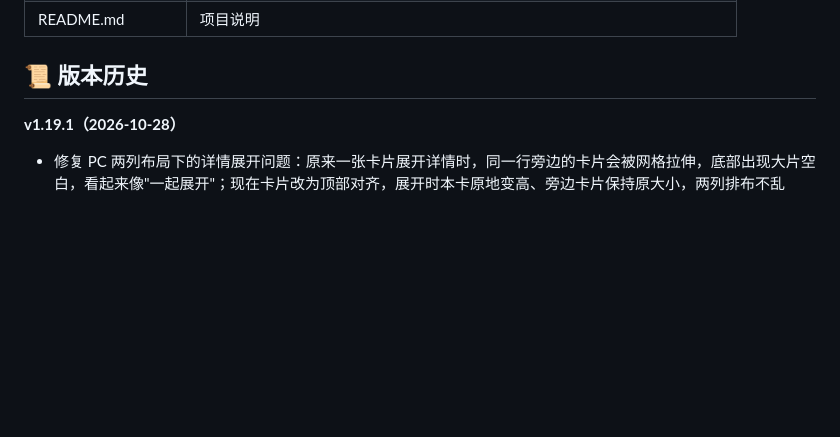
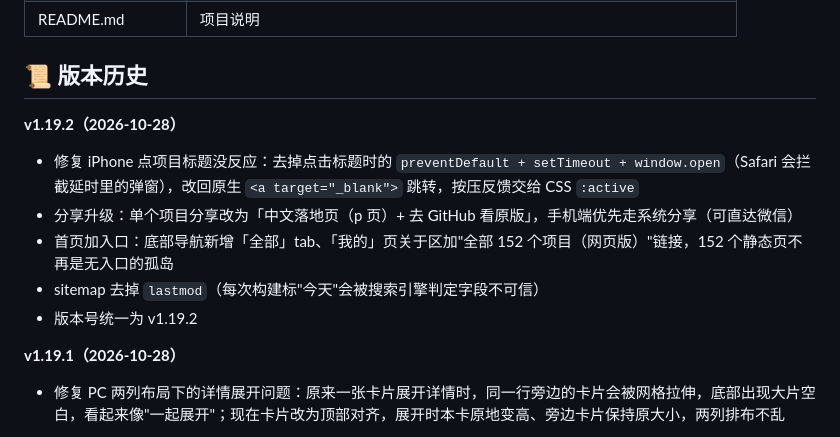
Before and after one commit to P0w3rD1n8/github-cn-finder, a Markdown page: README.md, the part around the change. Drawn GitHub-style; blank space fills up the shorter version.

Commit message:
v1.19.2: iPhone标题跳转修复+分享改p页+首页入口+sitemap去lastmod

```diff
--- a/README.md
+++ b/README.md
@@ -53,6 +53,13 @@
 | README.md | 项目说明 |
 
 ## 📜 版本历史
+
+**v1.19.2（2026-10-28）**
+- 修复 iPhone 点项目标题没反应：去掉点击标题时的 `preventDefault + setTimeout + window.open`（Safari 会拦截延时里的弹窗），改回原生 `<a target="_blank">` 跳转，按压反馈交给 CSS `:active`
+- 分享升级：单个项目分享改为「中文落地页（p 页）+ 去 GitHub 看原版」，手机端优先走系统分享（可直达微信）
+- 首页加入口：底部导航新增「全部」tab、「我的」页关于区加"全部 152 个项目（网页版）"链接，152 个静态页不再是无入口的孤岛
+- sitemap 去掉 `lastmod`（每次构建标"今天"会被搜索引擎判定字段不可信）
+- 版本号统一为 v1.19.2
 
 **v1.19.1（2026-10-28）**
 - 修复 PC 两列布局下的详情展开问题：原来一张卡片展开详情时，同一行旁边的卡片会被网格拉伸，底部出现大片空白，看起来像"一起展开"；现在卡片改为顶部对齐，展开时本卡原地变高、旁边卡片保持原大小，两列排布不乱
```
